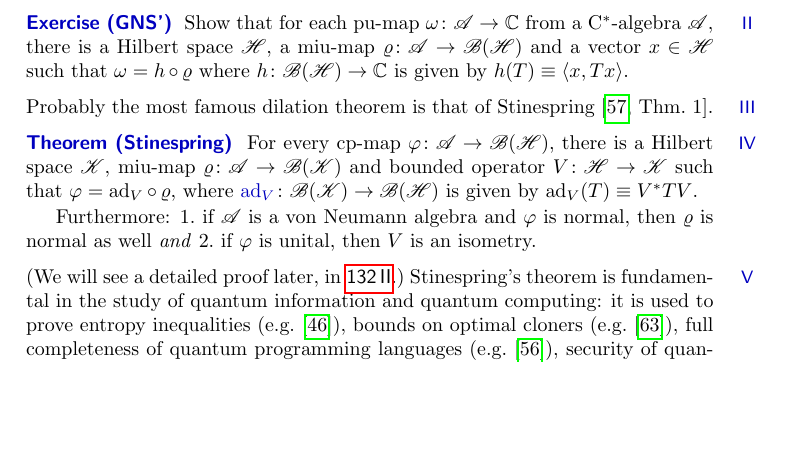
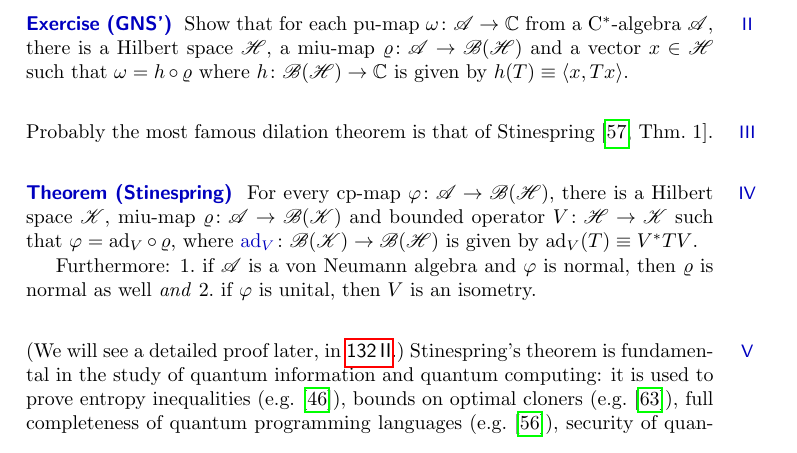
Before and after one commit to westerbaan/theses, a LaTeX thesis (b.tex, which reads common.tex): part of page 3 of 164 before the commit and part of page 3 of 170 after it, cut so that both start at the same text, the shorter picture padded with empty space. Compiled offline with pdfLaTeX.

Commit message:
more work on spacing

```diff
--- a/common.tex
+++ b/common.tex
@@ -215,6 +215,7 @@
 % The first argument is the label this parsec will have--use \sref
 % 	to refer to a parsec.
 \NewDocumentEnvironment{parsec}{o}{%
+	\leavevmode\unskip%
 	\par\penalty-200\vskip1em\noindent%
 	\refstepcounter{parsec}%
 	%%\setcounter{point}{0}% - point is set to 0 by \numberwithin
@@ -244,9 +245,10 @@
 	\marginnote{\makebox[3em][c]{\textParsecNumber{\the\value{parsec}}}}%
 	\ignorespaces%
 }{%
-	\unskip%
+	\leavevmode\unskip%
 	\setcounter{tmptmp}{2*\value{parsec}+1}%
 	\markboth{\the\value{tmptmp}}{\the\value{tmptmp}}%
+	\ignorespaces%
 }
 
 \newcounter{point} % keeps track of the current point
@@ -256,6 +258,7 @@
 
 
 \NewDocumentEnvironment{point}{o g}{%
+	\leavevmode\unskip%
 	\setcounter{pointdepth}{\value{pointdepth}+1}%
 	\refstepcounter{point}%
 	\IfValueT{#1}{%
@@ -309,8 +312,9 @@
 	\ \ }%
 \ignorespaces%
 }{%
-\unskip%
+\leavevmode\unskip%
 \setcounter{pointdepth}{\value{pointdepth}-1}%
+\ignorespaces%
 }
 
 % Refer to a parsec.
```
